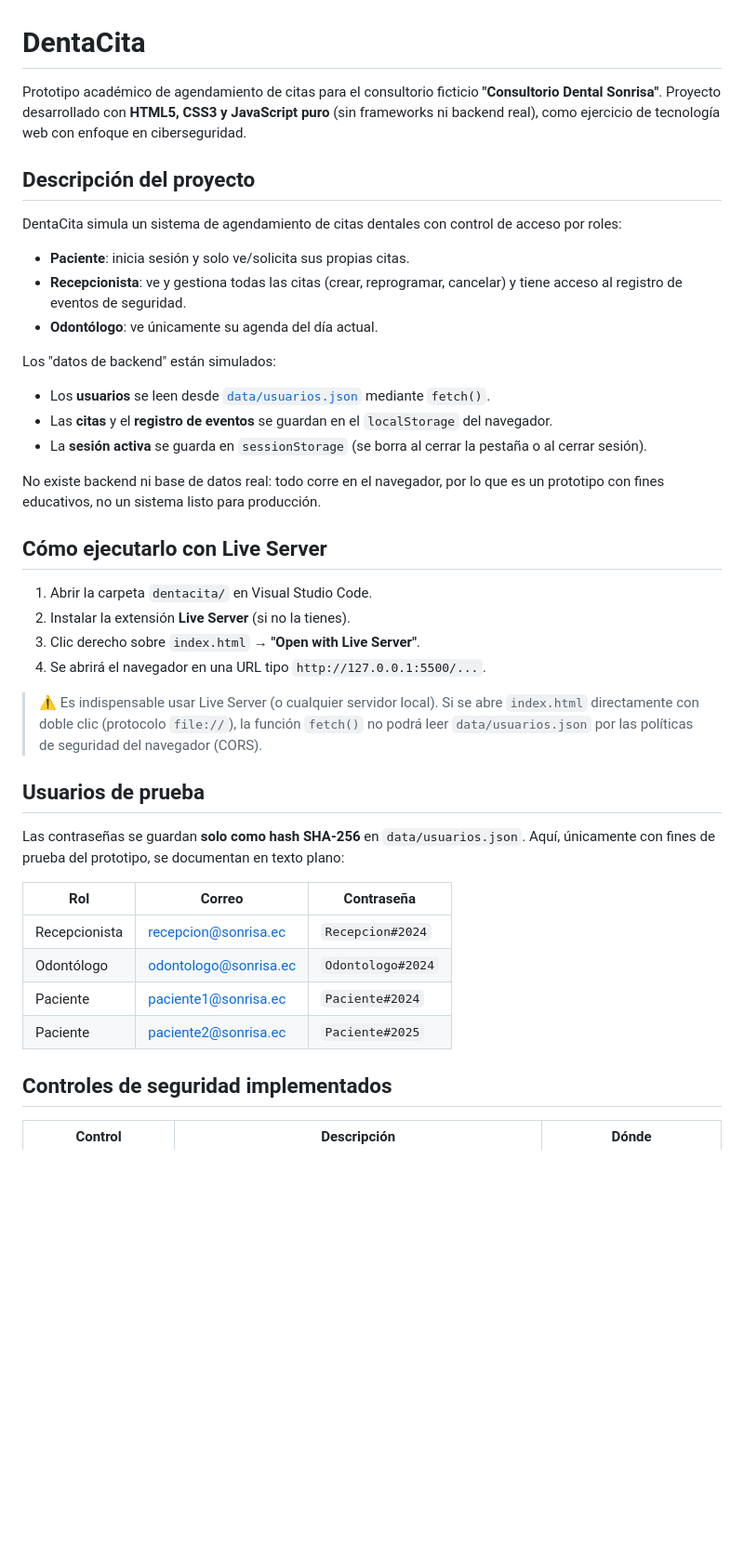
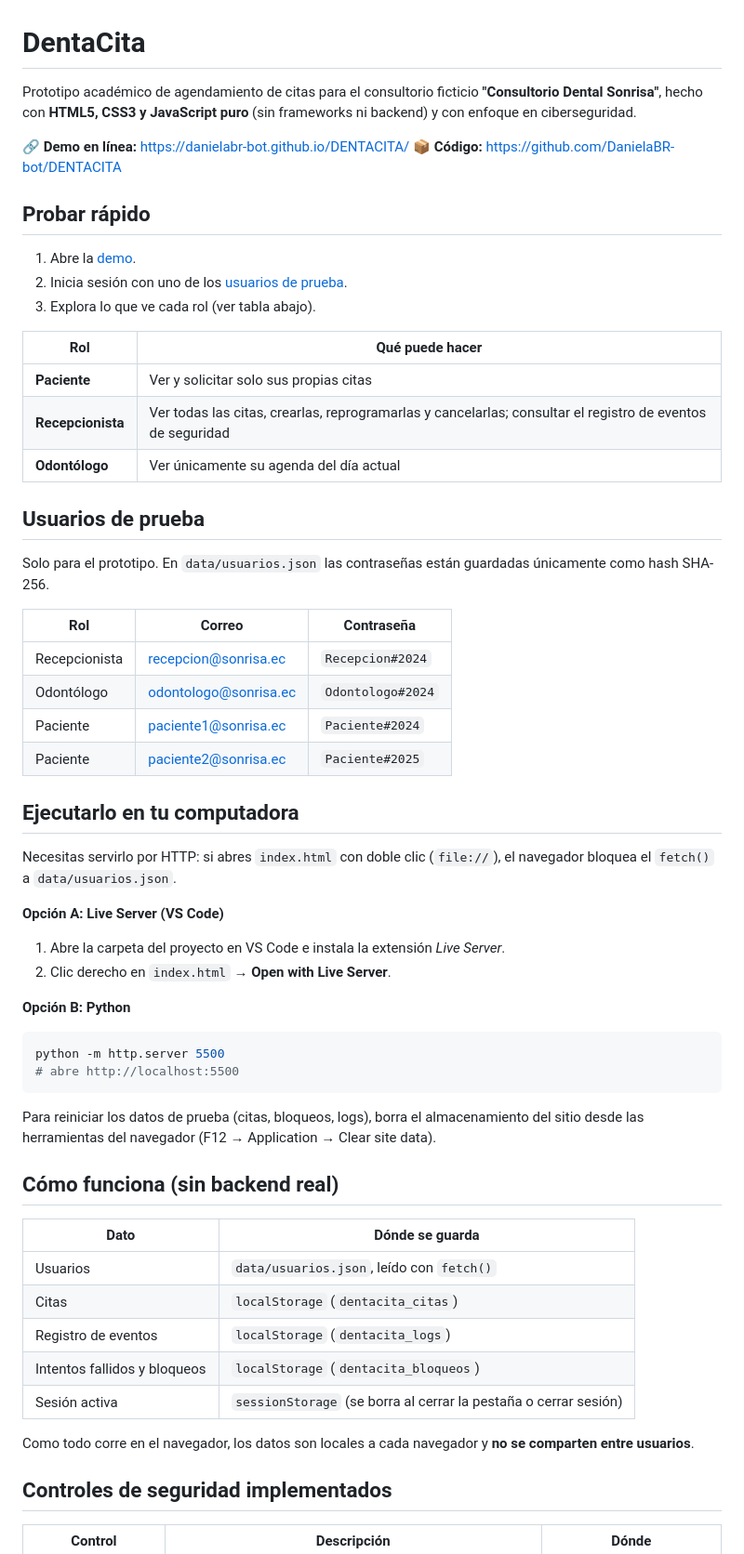
Before and after one commit to DanielaBR-bot/DENTACITA, a Markdown page: README.md, the part around one of its changes. Shown at 93% size. Drawn GitHub-style; blank space fills up the shorter version.

Commit message:
Mejora el README con enlace a la demo, guia de pruebas y limitaciones

````diff
--- a/README.md
+++ b/README.md
@@ -1,57 +1,60 @@
 # DentaCita
 
-Prototipo académico de agendamiento de citas para el consultorio ficticio
-**"Consultorio Dental Sonrisa"**. Proyecto desarrollado con **HTML5, CSS3 y
-JavaScript puro** (sin frameworks ni backend real), como ejercicio de
-tecnología web con enfoque en ciberseguridad.
+Prototipo académico de agendamiento de citas para el consultorio ficticio **"Consultorio Dental Sonrisa"**, hecho con **HTML5, CSS3 y JavaScript puro** (sin frameworks ni backend) y con enfoque en ciberseguridad.
 
-## Descripción del proyecto
+🔗 **Demo en línea:** https://danielabr-bot.github.io/DENTACITA/
+📦 **Código:** https://github.com/DanielaBR-bot/DENTACITA
 
-DentaCita simula un sistema de agendamiento de citas dentales con control de
-acceso por roles:
+## Probar rápido
 
-- **Paciente**: inicia sesión y solo ve/solicita sus propias citas.
-- **Recepcionista**: ve y gestiona todas las citas (crear, reprogramar,
-  cancelar) y tiene acceso al registro de eventos de seguridad.
-- **Odontólogo**: ve únicamente su agenda del día actual.
+1. Abre la [demo](https://danielabr-bot.github.io/DENTACITA/).
+2. Inicia sesión con uno de los [usuarios de prueba](#usuarios-de-prueba).
+3. Explora lo que ve cada rol (ver tabla abajo).
 
-Los "datos de backend" están simulados:
-
-- Los **usuarios** se leen desde [`data/usuarios.json`](data/usuarios.json)
-  mediante `fetch()`.
-- Las **citas** y el **registro de eventos** se guardan en el
-  `localStorage` del navegador.
-- La **sesión activa** se guarda en `sessionStorage` (se borra al cerrar la
-  pestaña o al cerrar sesión).
-
-No existe backend ni base de datos real: todo corre en el navegador, por lo
-que es un prototipo con fines educativos, no un sistema listo para
-producción.
-
-## Cómo ejecutarlo con Live Server
-
-1. Abrir la carpeta `dentacita/` en Visual Studio Code.
-2. Instalar la extensión **Live Server** (si no la tienes).
-3. Clic derecho sobre `index.html` → **"Open with Live Server"**.
-4. Se abrirá el navegador en una URL tipo `http://127.0.0.1:5500/...`.
-
-> ⚠️ Es indispensable usar Live Server (o cualquier servidor local). Si se
-> abre `index.html` directamente con doble clic (protocolo `file://`), la
-> función `fetch()` no podrá leer `data/usuarios.json` por las políticas de
-> seguridad del navegador (CORS).
+| Rol | Qué puede hacer |
+|---|---|
+| **Paciente** | Ver y solicitar solo sus propias citas |
+| **Recepcionista** | Ver todas las citas, crearlas, reprogramarlas y cancelarlas; consultar el registro de eventos de seguridad |
+| **Odontólogo** | Ver únicamente su agenda del día actual |
 
 ## Usuarios de prueba
 
-Las contraseñas se guardan **solo como hash SHA-256** en
-`data/usuarios.json`. Aquí, únicamente con fines de prueba del prototipo,
-se documentan en texto plano:
+Solo para el prototipo. En `data/usuarios.json` las contraseñas están guardadas únicamente como hash SHA-256.
 
-| Rol            | Correo                   | Contraseña        |
-|-----------------|---------------------------|--------------------|
-| Recepcionista   | recepcion@sonrisa.ec      | `Recepcion#2024`   |
-| Odontólogo      | odontologo@sonrisa.ec     | `Odontologo#2024`  |
-| Paciente        | paciente1@sonrisa.ec      | `Paciente#2024`    |
-| Paciente        | paciente2@sonrisa.ec      | `Paciente#2025`    |
+| Rol | Correo | Contraseña |
+|---|---|---|
+| Recepcionista | recepcion@sonrisa.ec | `Recepcion#2024` |
+| Odontólogo | odontologo@sonrisa.ec | `Odontologo#2024` |
+| Paciente | paciente1@sonrisa.ec | `Paciente#2024` |
+| Paciente | paciente2@sonrisa.ec | `Paciente#2025` |
+
+## Ejecutarlo en tu computadora
+
+Necesitas servirlo por HTTP: si abres `index.html` con doble clic (`file://`), el navegador bloquea el `fetch()` a `data/usuarios.json`.
+
+**Opción A: Live Server (VS Code)**
+1. Abre la carpeta del proyecto en VS Code e instala la extensión *Live Server*.
+2. Clic derecho en `index.html` → **Open with Live Server**.
+
+**Opción B: Python**
+```bash
+python -m http.server 5500
+# abre http://localhost:5500
+```
+
+Para reiniciar los datos de prueba (citas, bloqueos, logs), borra el almacenamiento del sitio desde las herramientas del navegador (F12 → Application → Clear site data).
+
+## Cómo funciona (sin backend real)
+
+| Dato | Dónde se guarda |
+|---|---|
+| Usuarios | `data/usuarios.json`, leído con `fetch()` |
+| Citas | `localStorage` (`dentacita_citas`) |
+| Registro de eventos | `localStorage` (`dentacita_logs`) |
+| Intentos fallidos y bloqueos | `localStorage` (`dentacita_bloqueos`) |
+| Sesión activa | `sessionStorage` (se borra al cerrar la pestaña o cerrar sesión) |
+
+Como todo corre en el navegador, los datos son locales a cada navegador y **no se comparten entre usuarios**.
 
 ## Controles de seguridad implementados
 
````
Also changed, not shown: other parts of README.md (+45 -31 lines).
